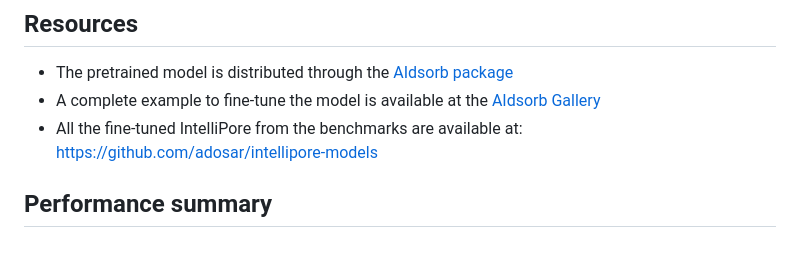
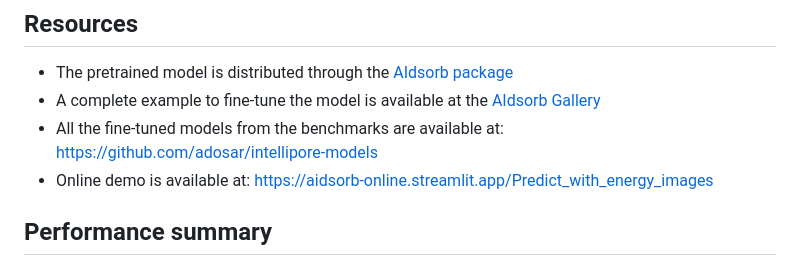
Before and after one commit to adosar/intellipore-paper, a Markdown page: README.md, the part around the change. GitHub-like rendering.

Commit message:
Clarify model availability and add demo link
Updated README to clarify model availability and added link to online demo.

```diff
--- a/README.md
+++ b/README.md
@@ -13,7 +13,8 @@ By leveraging 12.5 million publicly available adsorption data from MOFs and COFs
 
 * The pretrained model is distributed through the [AIdsorb package](https://aidsorb.readthedocs.io/en/stable/_autosummary/aidsorb.modules.voxels.html#aidsorb.modules.voxels.IntelliPore)
 * A complete example to fine-tune the model is available at the [AIdsorb Gallery](https://aidsorb.readthedocs.io/en/stable/auto_examples/finetune.html)
-* All the fine-tuned IntelliPore from the benchmarks are available at: https://github.com/adosar/intellipore-models
+* All the fine-tuned models from the benchmarks are available at: https://github.com/adosar/intellipore-models
+* Online demo is available at: https://aidsorb-online.streamlit.app/Predict_with_energy_images
 
 ## Performance summary
 Comparison of IntelliPore and other baseline models for gas adsorption prediction in terms of $R^2$ (higher is better).
```
